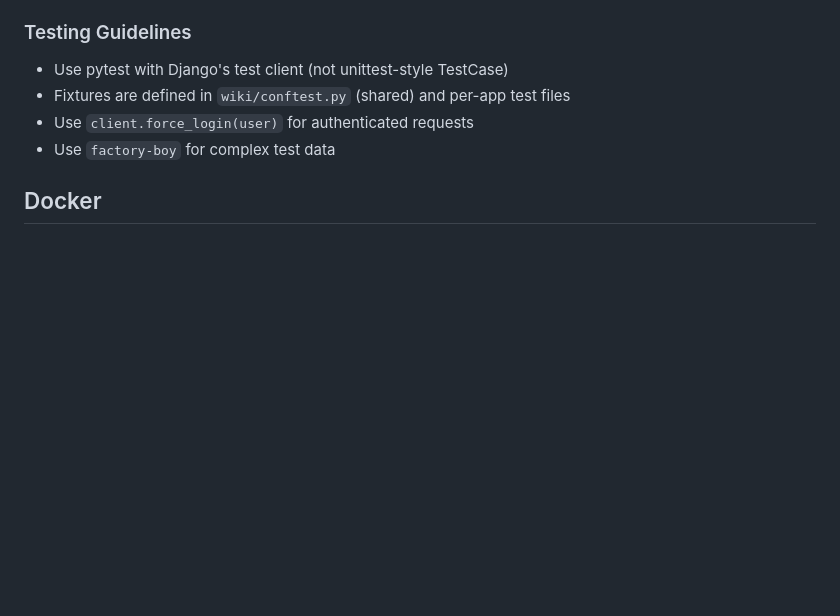
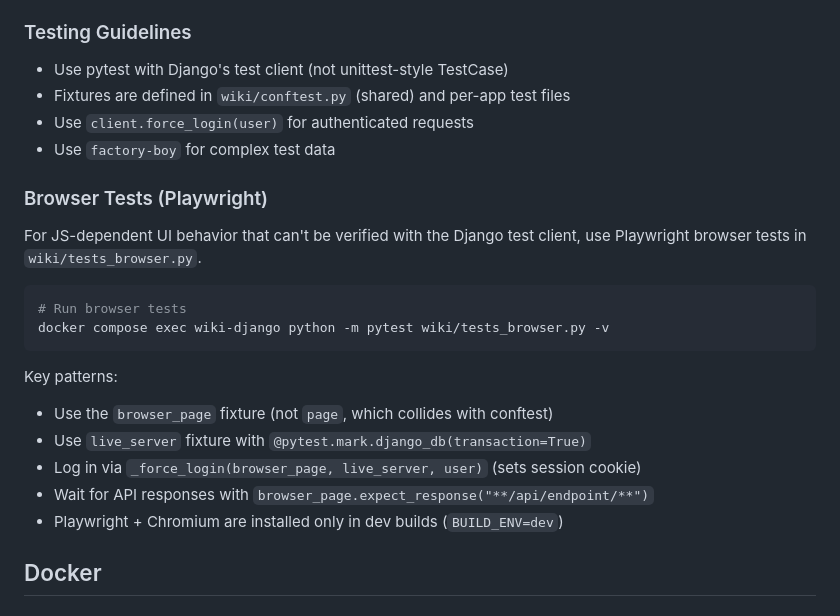
Before and after one commit to freelawproject/wiki, a Markdown page: CLAUDE.md, the part around the change. GitHub-like rendering; blank space fills up the shorter version.

Commit message:
Document browser testing with Playwright in CLAUDE.md
Co-Authored-By: Claude Opus 4.6 (1M context) <noreply@anthropic.com>

````diff
--- a/CLAUDE.md
+++ b/CLAUDE.md
@@ -134,6 +134,23 @@ This works because each terminal has a stable, unique shell PID. Without `TEST_D
 - Use `client.force_login(user)` for authenticated requests
 - Use `factory-boy` for complex test data
 
+### Browser Tests (Playwright)
+
+For JS-dependent UI behavior that can't be verified with the Django test client,
+use Playwright browser tests in `wiki/tests_browser.py`.
+
+```bash
+# Run browser tests
+docker compose exec wiki-django python -m pytest wiki/tests_browser.py -v
+```
+
+Key patterns:
+- Use the `browser_page` fixture (not `page`, which collides with conftest)
+- Use `live_server` fixture with `@pytest.mark.django_db(transaction=True)`
+- Log in via `_force_login(browser_page, live_server, user)` (sets session cookie)
+- Wait for API responses with `browser_page.expect_response("**/api/endpoint/**")`
+- Playwright + Chromium are installed only in dev builds (`BUILD_ENV=dev`)
+
 
 ## Docker
 
````
